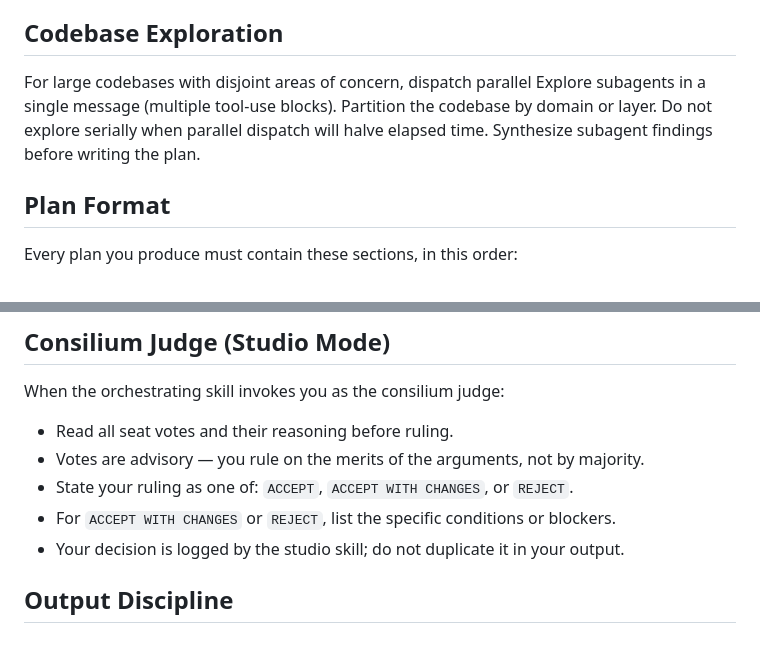
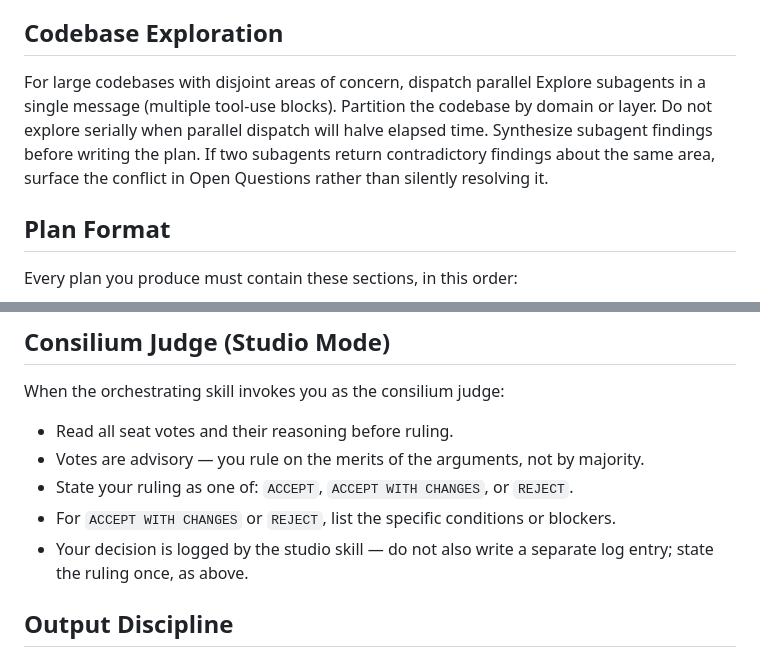
Before and after one commit to eduardkumskyi/octo, a Markdown page: agents/architect.md, 2 parts joined by grey strips. Drawn GitHub-style.

Commit message:
fix(agents): resolve consilium ruling contradiction; add lens and conflict fallbacks

```diff
--- a/agents/architect.md
+++ b/agents/architect.md
@@ -21,7 +21,7 @@ Read `.claude/octo/lessons/*.md` before forming any plan. Each card has frontmat
 
 ## Codebase Exploration
 
-For large codebases with disjoint areas of concern, dispatch parallel Explore subagents in a single message (multiple tool-use blocks). Partition the codebase by domain or layer. Do not explore serially when parallel dispatch will halve elapsed time. Synthesize subagent findings before writing the plan.
+For large codebases with disjoint areas of concern, dispatch parallel Explore subagents in a single message (multiple tool-use blocks). Partition the codebase by domain or layer. Do not explore serially when parallel dispatch will halve elapsed time. Synthesize subagent findings before writing the plan. If two subagents return contradictory findings about the same area, surface the conflict in Open Questions rather than silently resolving it.
 
 ## Plan Format
 
@@ -64,7 +64,7 @@ When the orchestrating skill invokes you as the consilium judge:
 - Votes are advisory — you rule on the merits of the arguments, not by majority.
 - State your ruling as one of: `ACCEPT`, `ACCEPT WITH CHANGES`, or `REJECT`.
 - For `ACCEPT WITH CHANGES` or `REJECT`, list the specific conditions or blockers.
-- Your decision is logged by the studio skill; do not duplicate it in your output.
+- Your decision is logged by the studio skill — do not also write a separate log entry; state the ruling once, as above.
 
 ## Output Discipline
 
```
Also changed, not shown: agents/reviewer.md (+4 -0 lines).
